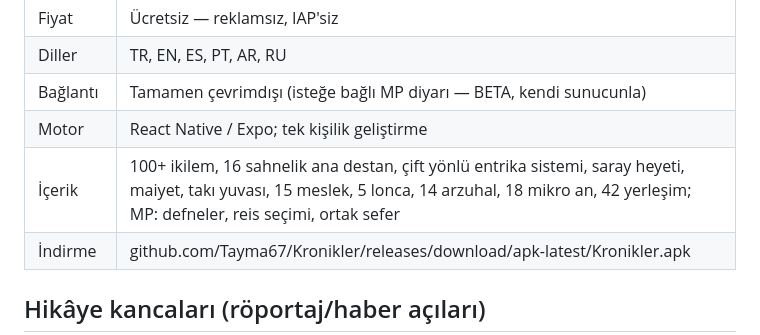
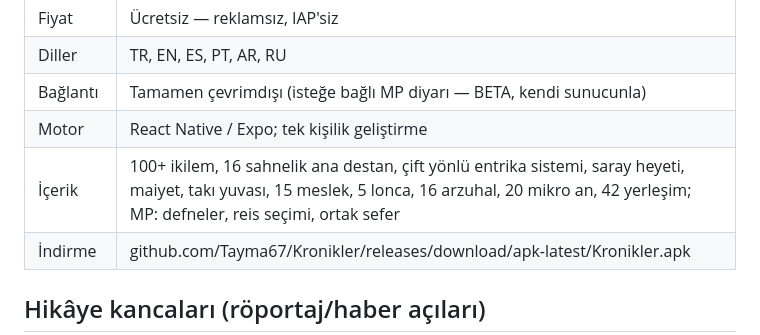
Before and after one commit to Tayma67/Kronikler, a Markdown page: mobile/BASIN-KITI.md, the part around the change. GitHub-like rendering.

Commit message:
Dalga 194: bilgi kartındaki sayılar diri tutuldu — divan on altı arzuhale, sokak yirmi âna çıktı

```diff
--- a/mobile/BASIN-KITI.md
+++ b/mobile/BASIN-KITI.md
@@ -35,7 +35,7 @@ the end of the story: your oaths, your feuds, and your unfinished saga pass to y
 | Diller | TR, EN, ES, PT, AR, RU |
 | Bağlantı | Tamamen çevrimdışı (isteğe bağlı MP diyarı — BETA, kendi sunucunla) |
 | Motor | React Native / Expo; tek kişilik geliştirme |
-| İçerik | 100+ ikilem, 16 sahnelik ana destan, çift yönlü entrika sistemi, saray heyeti, maiyet, takı yuvası, 15 meslek, 5 lonca, 14 arzuhal, 18 mikro an, 42 yerleşim; MP: defneler, reis seçimi, ortak sefer |
+| İçerik | 100+ ikilem, 16 sahnelik ana destan, çift yönlü entrika sistemi, saray heyeti, maiyet, takı yuvası, 15 meslek, 5 lonca, 16 arzuhal, 20 mikro an, 42 yerleşim; MP: defneler, reis seçimi, ortak sefer |
 | İndirme | github.com/Tayma67/Kronikler/releases/download/apk-latest/Kronikler.apk |
 
 ## Hikâye kancaları (röportaj/haber açıları)
```
